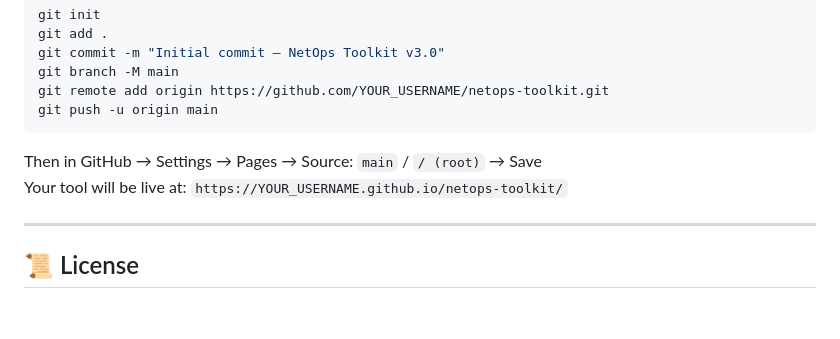
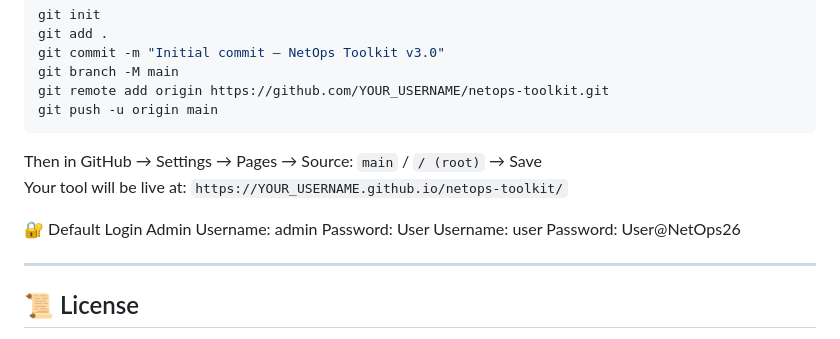
Before and after one commit to Monir-K/NETOPS-toolkit, a Markdown page: README.md, the part around the change. Drawn GitHub-style; blank space fills up the shorter version.

```diff
--- a/README.md
+++ b/README.md
@@ -117,6 +117,14 @@ git push -u origin main
 Then in GitHub → Settings → Pages → Source: `main` / `/ (root)` → Save
 Your tool will be live at: `https://YOUR_USERNAME.github.io/netops-toolkit/`
 
+🔐 Default Login
+Admin
+Username: admin
+Password:
+User
+Username: user
+Password: User@NetOps26
+
 ---
 
 ## 📜 License
```
